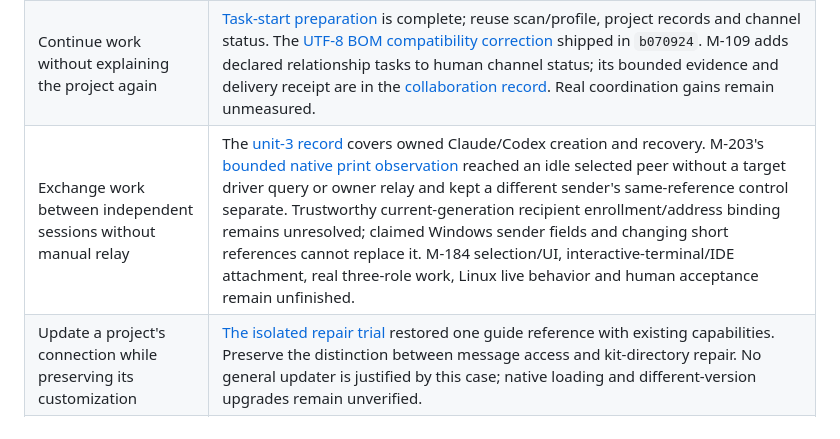
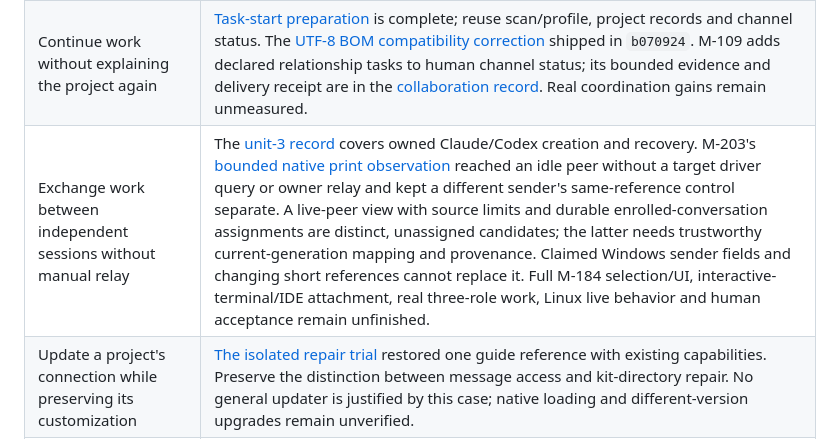
Before and after one commit to min-seokkim/agent-work-kit, a Markdown page: docs/roadmap.md, the part around the change. GitHub-like rendering.

```diff
--- a/docs/roadmap.md
+++ b/docs/roadmap.md
@@ -14,7 +14,7 @@ The separate research/diagnosis session is registered, as reported in M-106; its
 |---|---|
 | Improve writing while preserving the author's choices | The drafting clarification shipped in `2906d44`. W0's [applicability change and bounded application](tasks/writing-revision-workflow.md#w0-implementation-and-application) are implemented in `0e33ff6`: drafting language and organization serve the reader's task, and concise briefs retain required original-source access. Source fidelity and correction carry-forward remain. M-201 assigns normal dev delivery; the task record names its delivery receipt. W1 public review-and-revision packaging remains unstarted. Improved real-user outcomes remain unverified. |
 | Continue work without explaining the project again | [Task-start preparation](tasks/task-start-lookup.md#product-disposition) is complete; reuse scan/profile, project records and channel status. The [UTF-8 BOM compatibility correction](tasks/task-start-lookup.md#task-record-input-compatibility-follow-up) shipped in `b070924`. M-109 adds declared relationship tasks to human channel status; its bounded evidence and delivery receipt are in the [collaboration record](tasks/independent-session-collaboration.md#declared-relationship-tasks). Real coordination gains remain unmeasured. |
-| Exchange work between independent sessions without manual relay | The [unit-3 record](tasks/session-orchestration.md#unit-3-persistent-claude-integration) covers owned Claude/Codex creation and recovery. M-203's [bounded native print observation](tasks/session-orchestration.md#unit-4-bounded-capability-allocation) reached an idle selected peer without a target driver query or owner relay and kept a different sender's same-reference control separate. Trustworthy current-generation recipient enrollment/address binding remains unresolved; claimed Windows sender fields and changing short references cannot replace it. M-184 selection/UI, interactive-terminal/IDE attachment, real three-role work, Linux live behavior and human acceptance remain unfinished. |
+| Exchange work between independent sessions without manual relay | The [unit-3 record](tasks/session-orchestration.md#unit-3-persistent-claude-integration) covers owned Claude/Codex creation and recovery. M-203's [bounded native print observation](tasks/session-orchestration.md#unit-4-bounded-capability-allocation) reached an idle peer without a target driver query or owner relay and kept a different sender's same-reference control separate. A live-peer view with source limits and durable enrolled-conversation assignments are distinct, unassigned candidates; the latter needs trustworthy current-generation mapping and provenance. Claimed Windows sender fields and changing short references cannot replace it. Full M-184 selection/UI, interactive-terminal/IDE attachment, real three-role work, Linux live behavior and human acceptance remain unfinished. |
 | Update a project's connection while preserving its customization | [The isolated repair trial](tasks/installed-guide-paths.md#repair-trial-product-disposition) restored one guide reference with existing capabilities. Preserve the distinction between message access and kit-directory repair. No general updater is justified by this case; native loading and different-version upgrades remain unverified. |
 | Revise an editable output without losing accepted content | [M-093 is blocked before production](tasks/presentation-method-trial.md#native-control-prerequisite) because actual PowerPoint control is unavailable. Preserve the full presentation/native-edit requirements and resume on a supported connection; human revision and acceptance remain separate. |
 | Update an analysis without losing accepted inputs and results | The [real data trial](tasks/real-data-trial.md) preserved the accepted inputs and prior values while adding a failed CI attempt. M-116 delivered opt-in added-artifact visibility in `9e17bdb` after the executor needed a separate manifest inventory. The [trial record](tasks/real-data-trial.md#comparison-follow-up) separates its real-pair observation, technical checks and combined delivery; existing baseline statuses and exit meaning remain. |
```
Also changed, not shown: docs/tasks/independent-session-collaboration.md (+1 -1 lines), docs/tasks/session-orchestration.md (+1 -1 lines).
